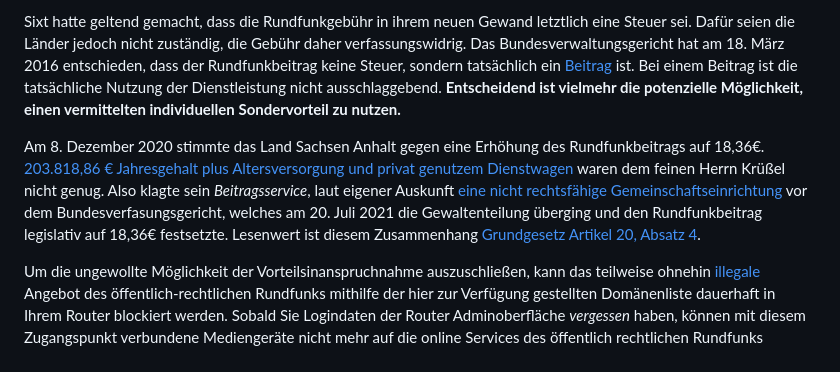
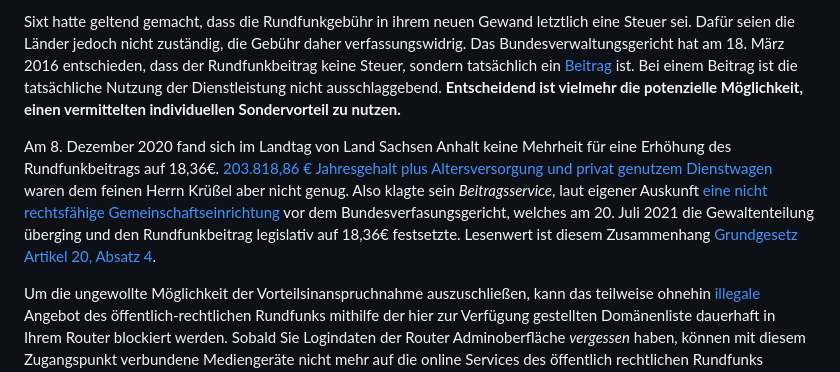
Before and after one commit to RitterSepp/GezAde, a Markdown page: ReadMe.md, the part around the change. GitHub-like rendering.

```diff
--- a/ReadMe.md
+++ b/ReadMe.md
@@ -124,6 +124,6 @@ Seit 1924 war grundsätzlich jeder, der ein Rundfunkempfangsgerät besaß, zur Z
 
 Sixt hatte geltend gemacht, dass die Rundfunkgebühr in ihrem neuen Gewand letztlich eine Steuer sei. Dafür seien die Länder jedoch nicht zuständig, die Gebühr daher verfassungswidrig. Das Bundesverwaltungsgericht hat am 18. März 2016 entschieden, dass der Rundfunkbeitrag keine Steuer, sondern tatsächlich ein [Beitrag](https://www.juraforum.de/lexikon/beitraege) ist. Bei einem Beitrag ist die tatsächliche Nutzung der Dienstleistung nicht ausschlaggebend. **Entscheidend ist vielmehr die potenzielle Möglichkeit, einen vermittelten individuellen Sondervorteil zu nutzen.**
 
-Am 8. Dezember 2020 stimmte das Land Sachsen Anhalt gegen eine Erhöhung des Rundfunkbeitrags auf 18,36€. [203.818,86 € Jahresgehalt plus Altersversorgung und privat genutzem Dienstwagen](https://www.faz.net/aktuell/feuilleton/medien/rundfunkbeitrag-8-57-milliarden-euro-nahm-der-beitragsservice-2022-ein-18959772.html) waren dem feinen Herrn Krüßel nicht genug. Also klagte sein *Beitragsservice*, laut eigener Auskunft [eine nicht rechtsfähige Gemeinschaftseinrichtung](https://www.rundfunkbeitrag.de/impressum/index_ger.html) vor dem Bundesverfasungsgericht, welches am 20. Juli 2021 die Gewaltenteilung überging und den Rundfunkbeitrag legislativ auf 18,36€ festsetzte. Lesenwert ist diesem Zusammenhang [Grundgesetz Artikel 20, Absatz 4](https://dejure.org/gesetze/GG/20.html).
+Am 8. Dezember 2020 fand sich im Landtag von Land Sachsen Anhalt keine Mehrheit für eine Erhöhung des Rundfunkbeitrags auf 18,36€. [203.818,86 € Jahresgehalt plus Altersversorgung und privat genutzem Dienstwagen](https://www.faz.net/aktuell/feuilleton/medien/rundfunkbeitrag-8-57-milliarden-euro-nahm-der-beitragsservice-2022-ein-18959772.html) waren dem feinen Herrn Krüßel aber nicht genug. Also klagte sein *Beitragsservice*, laut eigener Auskunft [eine nicht rechtsfähige Gemeinschaftseinrichtung](https://www.rundfunkbeitrag.de/impressum/index_ger.html) vor dem Bundesverfasungsgericht, welches am 20. Juli 2021 die Gewaltenteilung überging und den Rundfunkbeitrag legislativ auf 18,36€ festsetzte. Lesenwert ist diesem Zusammenhang [Grundgesetz Artikel 20, Absatz 4](https://dejure.org/gesetze/GG/20.html).
 
 Um die ungewollte Möglichkeit der Vorteilsinanspruchnahme auszuschließen, kann das teilweise ohnehin [illegale](https://openjur.de/u/887161.html) Angebot des öffentlich-rechtlichen Rundfunks mithilfe der hier zur Verfügung gestellten Domänenliste dauerhaft in Ihrem Router blockiert werden. Sobald Sie Logindaten der Router Adminoberfläche *vergessen* haben, können mit diesem Zugangspunkt verbundene Mediengeräte nicht mehr auf die online Services des öffentlich rechtlichen Rundfunks zugreifen. Der ARD ZDF Deutschlandradio Beitragsservice hat für die Dauer der Beitragsmitgliedschaft sicherzustellen, dass jedem seiner "Kunden" eine Empfangsmöglichkeit zur Verfügung steht. Ohne Möglichkeit der individuellen Inanspruchnahme kann kein [Beitrag](https://www.juraforum.de/lexikon/beitraege) erhoben werden.
```
